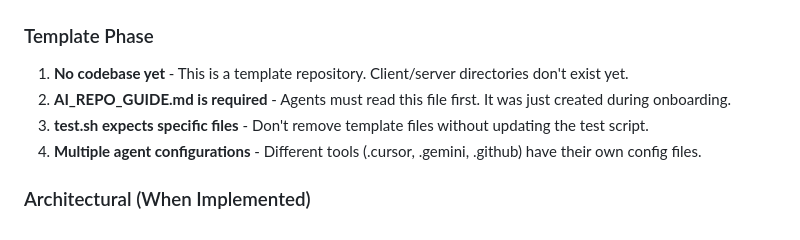
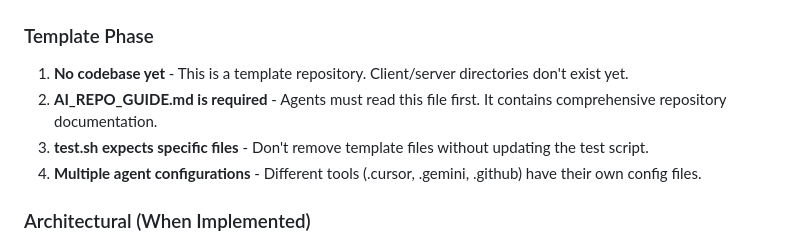
Before and after one commit to mikejmckinney/pong9, a Markdown page: .github/copilot-instructions.md, the part around the change. Rendered like a GitHub page.

Commit message:
Address code review feedback: fix path consistency and remove temporal references
Co-authored-by: mikejmckinney <10391473+mikejmckinney@users.noreply.github.com>

```diff
--- a/.github/copilot-instructions.md
+++ b/.github/copilot-instructions.md
@@ -107,7 +107,7 @@ Every interaction must follow this loop:
 
 ### Template Phase
 1. **No codebase yet** - This is a template repository. Client/server directories don't exist yet.
-2. **AI_REPO_GUIDE.md is required** - Agents must read this file first. It was just created during onboarding.
+2. **AI_REPO_GUIDE.md is required** - Agents must read this file first. It contains comprehensive repository documentation.
 3. **test.sh expects specific files** - Don't remove template files without updating the test script.
 4. **Multiple agent configurations** - Different tools (.cursor, .gemini, .github) have their own config files.
 
```
Also changed, not shown: AI_REPO_GUIDE.md (+1 -1 lines), README.md (+1 -1 lines).
